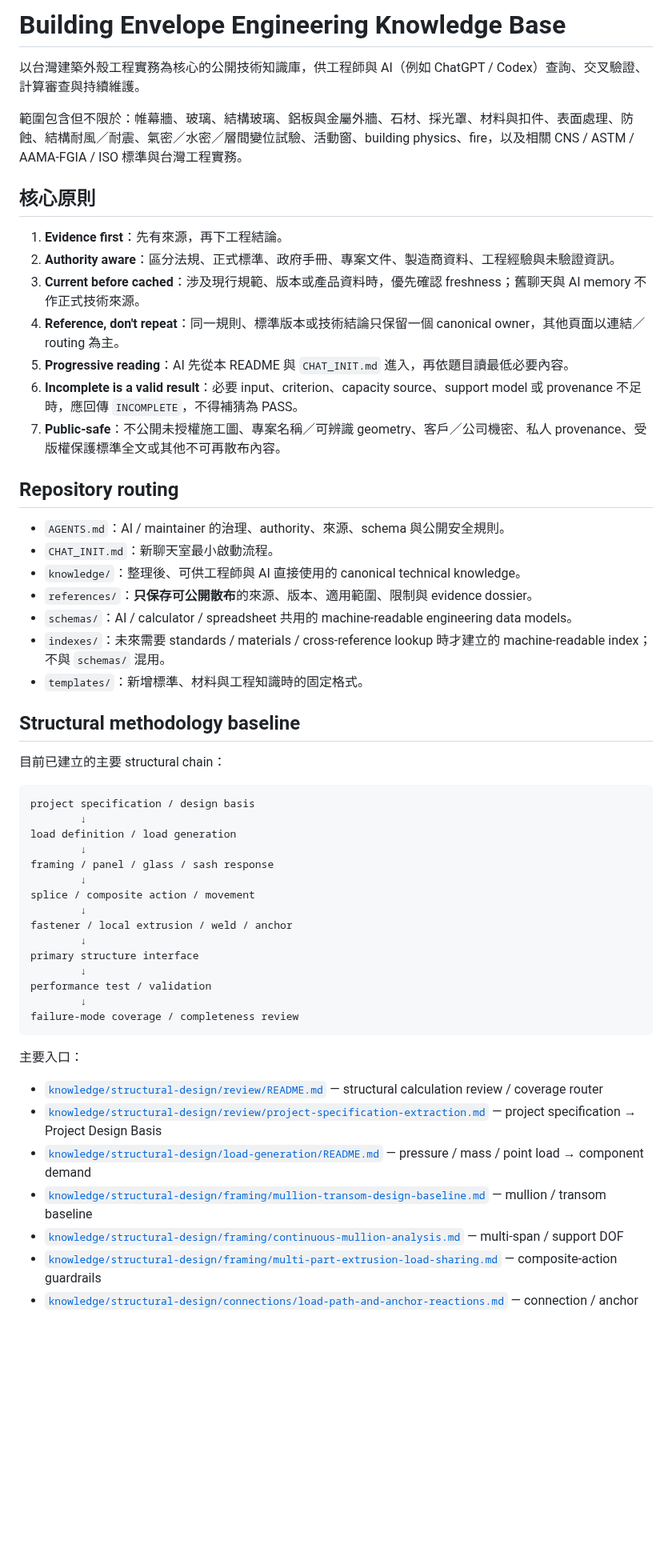
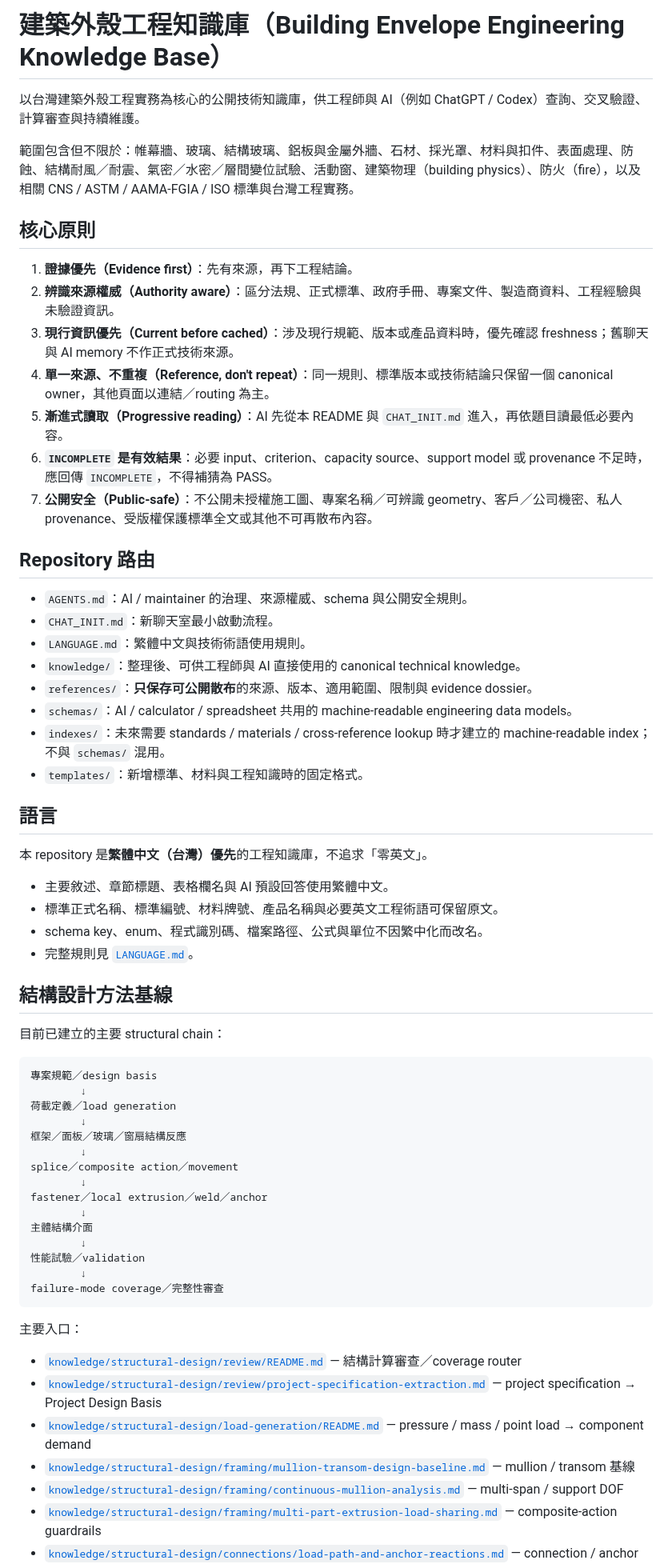
Before and after one commit to masini1491/building-envelope-engineering-kb, a Markdown page: README.md, the part around one of its changes. Shown at 80% size. GitHub-like rendering; blank space fills up the shorter version.

Commit message:
繁中化 repository 主要入口

````diff
--- a/README.md
+++ b/README.md
@@ -1,57 +1,67 @@
-# Building Envelope Engineering Knowledge Base
+# 建築外殼工程知識庫（Building Envelope Engineering Knowledge Base）
 
 以台灣建築外殼工程實務為核心的公開技術知識庫，供工程師與 AI（例如 ChatGPT / Codex）查詢、交叉驗證、計算審查與持續維護。
 
-範圍包含但不限於：帷幕牆、玻璃、結構玻璃、鋁板與金屬外牆、石材、採光罩、材料與扣件、表面處理、防蝕、結構耐風／耐震、氣密／水密／層間變位試驗、活動窗、building physics、fire，以及相關 CNS / ASTM / AAMA-FGIA / ISO 標準與台灣工程實務。
+範圍包含但不限於：帷幕牆、玻璃、結構玻璃、鋁板與金屬外牆、石材、採光罩、材料與扣件、表面處理、防蝕、結構耐風／耐震、氣密／水密／層間變位試驗、活動窗、建築物理（building physics）、防火（fire），以及相關 CNS / ASTM / AAMA-FGIA / ISO 標準與台灣工程實務。
 
 ## 核心原則
 
-1. **Evidence first**：先有來源，再下工程結論。
-2. **Authority aware**：區分法規、正式標準、政府手冊、專案文件、製造商資料、工程經驗與未驗證資訊。
-3. **Current before cached**：涉及現行規範、版本或產品資料時，優先確認 freshness；舊聊天與 AI memory 不作正式技術來源。
-4. **Reference, don't repeat**：同一規則、標準版本或技術結論只保留一個 canonical owner，其他頁面以連結／routing 為主。
-5. **Progressive reading**：AI 先從本 README 與 `CHAT_INIT.md` 進入，再依題目讀最低必要內容。
-6. **Incomplete is a valid result**：必要 input、criterion、capacity source、support model 或 provenance 不足時，應回傳 `INCOMPLETE`，不得補猜為 PASS。
-7. **Public-safe**：不公開未授權施工圖、專案名稱／可辨識 geometry、客戶／公司機密、私人 provenance、受版權保護標準全文或其他不可再散布內容。
+1. **證據優先（Evidence first）**：先有來源，再下工程結論。
+2. **辨識來源權威（Authority aware）**：區分法規、正式標準、政府手冊、專案文件、製造商資料、工程經驗與未驗證資訊。
+3. **現行資訊優先（Current before cached）**：涉及現行規範、版本或產品資料時，優先確認 freshness；舊聊天與 AI memory 不作正式技術來源。
+4. **單一來源、不重複（Reference, don't repeat）**：同一規則、標準版本或技術結論只保留一個 canonical owner，其他頁面以連結／routing 為主。
+5. **漸進式讀取（Progressive reading）**：AI 先從本 README 與 `CHAT_INIT.md` 進入，再依題目讀最低必要內容。
+6. **`INCOMPLETE` 是有效結果**：必要 input、criterion、capacity source、support model 或 provenance 不足時，應回傳 `INCOMPLETE`，不得補猜為 PASS。
+7. **公開安全（Public-safe）**：不公開未授權施工圖、專案名稱／可辨識 geometry、客戶／公司機密、私人 provenance、受版權保護標準全文或其他不可再散布內容。
 
-## Repository routing
+## Repository 路由
 
-- `AGENTS.md`：AI / maintainer 的治理、authority、來源、schema 與公開安全規則。
+- `AGENTS.md`：AI / maintainer 的治理、來源權威、schema 與公開安全規則。
 - `CHAT_INIT.md`：新聊天室最小啟動流程。
+- `LANGUAGE.md`：繁體中文與技術術語使用規則。
 - `knowledge/`：整理後、可供工程師與 AI 直接使用的 canonical technical knowledge。
 - `references/`：**只保存可公開散布**的來源、版本、適用範圍、限制與 evidence dossier。
 - `schemas/`：AI / calculator / spreadsheet 共用的 machine-readable engineering data models。
 - `indexes/`：未來需要 standards / materials / cross-reference lookup 時才建立的 machine-readable index；不與 `schemas/` 混用。
 - `templates/`：新增標準、材料與工程知識時的固定格式。
 
-## Structural methodology baseline
+## 語言
+
+本 repository 是**繁體中文（台灣）優先**的工程知識庫，不追求「零英文」。
+
+- 主要敘述、章節標題、表格欄名與 AI 預設回答使用繁體中文。
+- 標準正式名稱、標準編號、材料牌號、產品名稱與必要英文工程術語可保留原文。
+- schema key、enum、程式識別碼、檔案路徑、公式與單位不因繁中化而改名。
+- 完整規則見 [`LANGUAGE.md`](LANGUAGE.md)。
+
+## 結構設計方法基線
 
 目前已建立的主要 structural chain：
 
 ```text
-project specification / design basis
+專案規範／design basis
         ↓
-load definition / load generation
+荷載定義／load generation
         ↓
-framing / panel / glass / sash response
+框架／面板／玻璃／窗扇結構反應
         ↓
-splice / composite action / movement
+splice／composite action／movement
         ↓
-fastener / local extrusion / weld / anchor
+fastener／local extrusion／weld／anchor
         ↓
-primary structure interface
+主體結構介面
         ↓
-performance test / validation
+性能試驗／validation
         ↓
-failure-mode coverage / completeness review
+failure-mode coverage／完整性審查
 ```
 
 主要入口：
 
-- [`knowledge/structural-design/review/README.md`](knowledge/structural-design/review/README.md) — structural calculation review / coverage router
+- [`knowledge/structural-design/review/README.md`](knowledge/structural-design/review/README.md) — 結構計算審查／coverage router
 - [`knowledge/structural-design/review/project-specification-extraction.md`](knowledge/structural-design/review/project-specification-extraction.md) — project specification → Project Design Basis
 - [`knowledge/structural-design/load-generation/README.md`](knowledge/structural-design/load-generation/README.md) — pressure / mass / point load → component demand
-- [`knowledge/structural-design/framing/mullion-transom-design-baseline.md`](knowledge/structural-design/framing/mullion-transom-design-baseline.md) — mullion / transom baseline
+- [`knowledge/structural-design/framing/mullion-transom-design-baseline.md`](knowledge/structural-design/framing/mullion-transom-design-baseline.md) — mullion / transom 基線
 - [`knowledge/structural-design/framing/continuous-mullion-analysis.md`](knowledge/structural-design/framing/continuous-mullion-analysis.md) — multi-span / support DOF
 - [`knowledge/structural-design/framing/multi-part-extrusion-load-sharing.md`](knowledge/structural-design/framing/multi-part-extrusion-load-sharing.md) — composite-action guardrails
 - [`knowledge/structural-design/connections/load-path-and-anchor-reactions.md`](knowledge/structural-design/connections/load-path-and-anchor-reactions.md) — connection / anchor load path
````
Also changed, not shown: other parts of README.md (+15 -15 lines).
